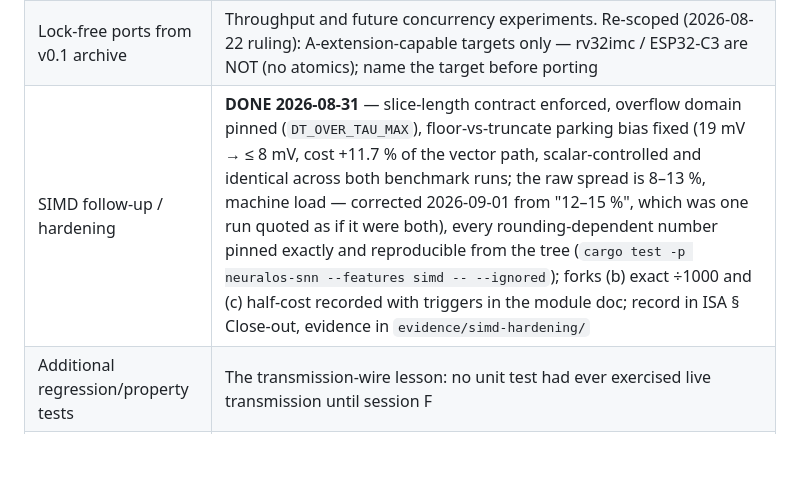
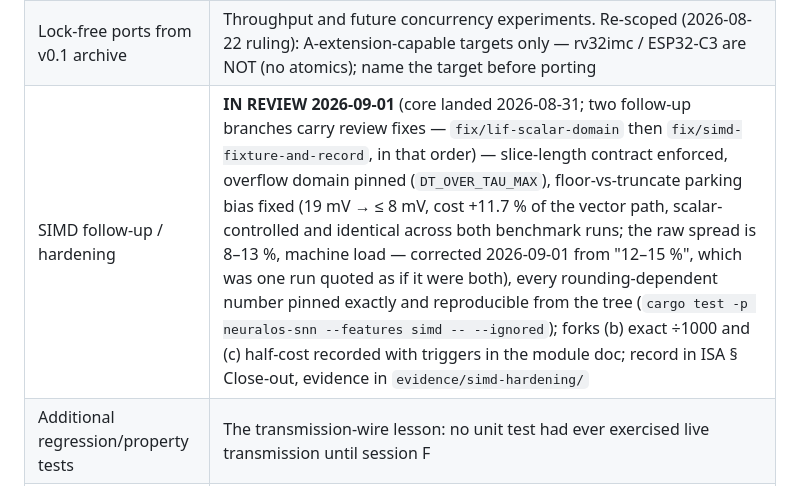
Before and after one commit to philo-the-dendron/NeuralOs-v2, a Markdown page: docs/ROADMAP.md, the part around the change. Drawn GitHub-style; blank space fills up the shorter version.

Commit message:
docs(roadmap): the SIMD row said DONE while the work was still moving
The row read "DONE 2026-08-31". Two follow-up branches carry review
fixes dated 2026-09-01, including an arithmetic correction to
`LIFNeuron` that changes results — so "done" was false on the day it
was read, and this row is one of the three present-tense state sources
CLAUDE.md points a session at.

Now "IN REVIEW 2026-09-01", naming both branches and the merge order
(`fix/lif-scalar-domain` first, because landing the other one first
would put a documented-false bit-equality claim on main).

Claude-Session: https://claude.ai/code/session_01K9c6NHiTdgvEXjc5tpt4FG

```diff
--- a/docs/ROADMAP.md
+++ b/docs/ROADMAP.md
@@ -50,7 +50,7 @@ Strict order — nothing new opens until the rung above is 100%.
 |---|---|
 | NIR import/export | Interop with snnTorch/SpikingJelly; the #1 ecosystem recommendation. **DONE through general graph assembly (slices 1+2 2026-08-21, `build_network` 2026-08-22 @ alpha.5; gates: format 4/4, hdf5 5/5, assembly 6/6 + cross-container 3/3 — evidence/INDEX.md).** Remaining: the R18 deferral family — readout edges (LIF→Linear), direct drive (Input→LIF), encoder-only (lowest pull). |
 | Lock-free ports from v0.1 archive | Throughput and future concurrency experiments. Re-scoped (2026-08-22 ruling): A-extension-capable targets only — rv32imc / ESP32-C3 are NOT (no atomics); name the target before porting |
-| SIMD follow-up / hardening | **DONE 2026-08-31** — slice-length contract enforced, overflow domain pinned (`DT_OVER_TAU_MAX`), floor-vs-truncate parking bias fixed (19 mV → ≤ 8 mV, cost +11.7 % of the vector path, scalar-controlled and identical across both benchmark runs; the raw spread is 8–13 %, machine load — corrected 2026-09-01 from "12–15 %", which was one run quoted as if it were both), every rounding-dependent number pinned exactly and reproducible from the tree (`cargo test -p neuralos-snn --features simd -- --ignored`); forks (b) exact ÷1000 and (c) half-cost recorded with triggers in the module doc; record in ISA § Close-out, evidence in `evidence/simd-hardening/` |
+| SIMD follow-up / hardening | **IN REVIEW 2026-09-01** (core landed 2026-08-31; two follow-up branches carry review fixes — `fix/lif-scalar-domain` then `fix/simd-fixture-and-record`, in that order) — slice-length contract enforced, overflow domain pinned (`DT_OVER_TAU_MAX`), floor-vs-truncate parking bias fixed (19 mV → ≤ 8 mV, cost +11.7 % of the vector path, scalar-controlled and identical across both benchmark runs; the raw spread is 8–13 %, machine load — corrected 2026-09-01 from "12–15 %", which was one run quoted as if it were both), every rounding-dependent number pinned exactly and reproducible from the tree (`cargo test -p neuralos-snn --features simd -- --ignored`); forks (b) exact ÷1000 and (c) half-cost recorded with triggers in the module doc; record in ISA § Close-out, evidence in `evidence/simd-hardening/` |
 | Additional regression/property tests | The transmission-wire lesson: no unit test had ever exercised live transmission until session F |
 | `no_std` discipline checks | Preserve the embedded/RISC-V posture (CI gate already green) |
 
```
